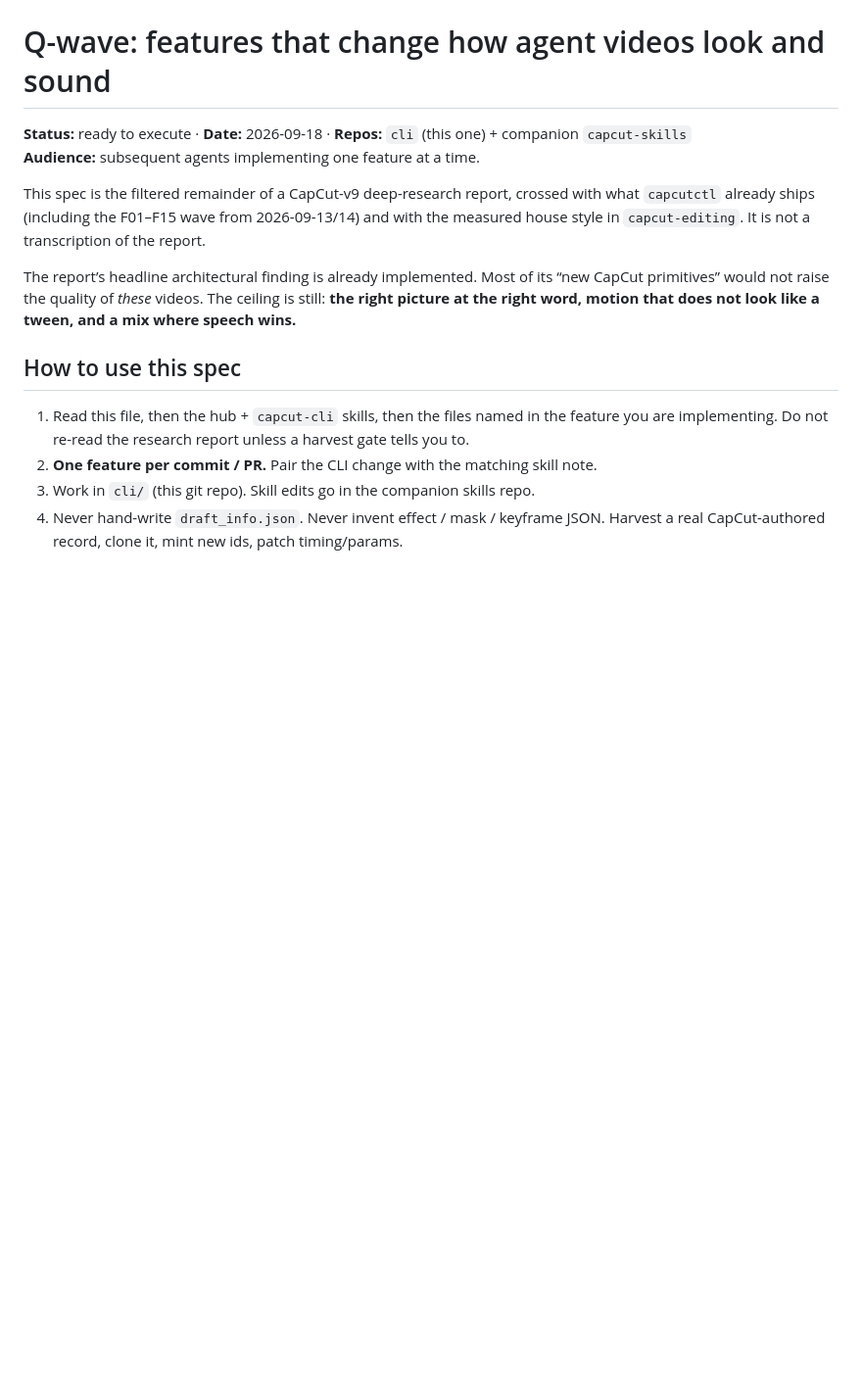
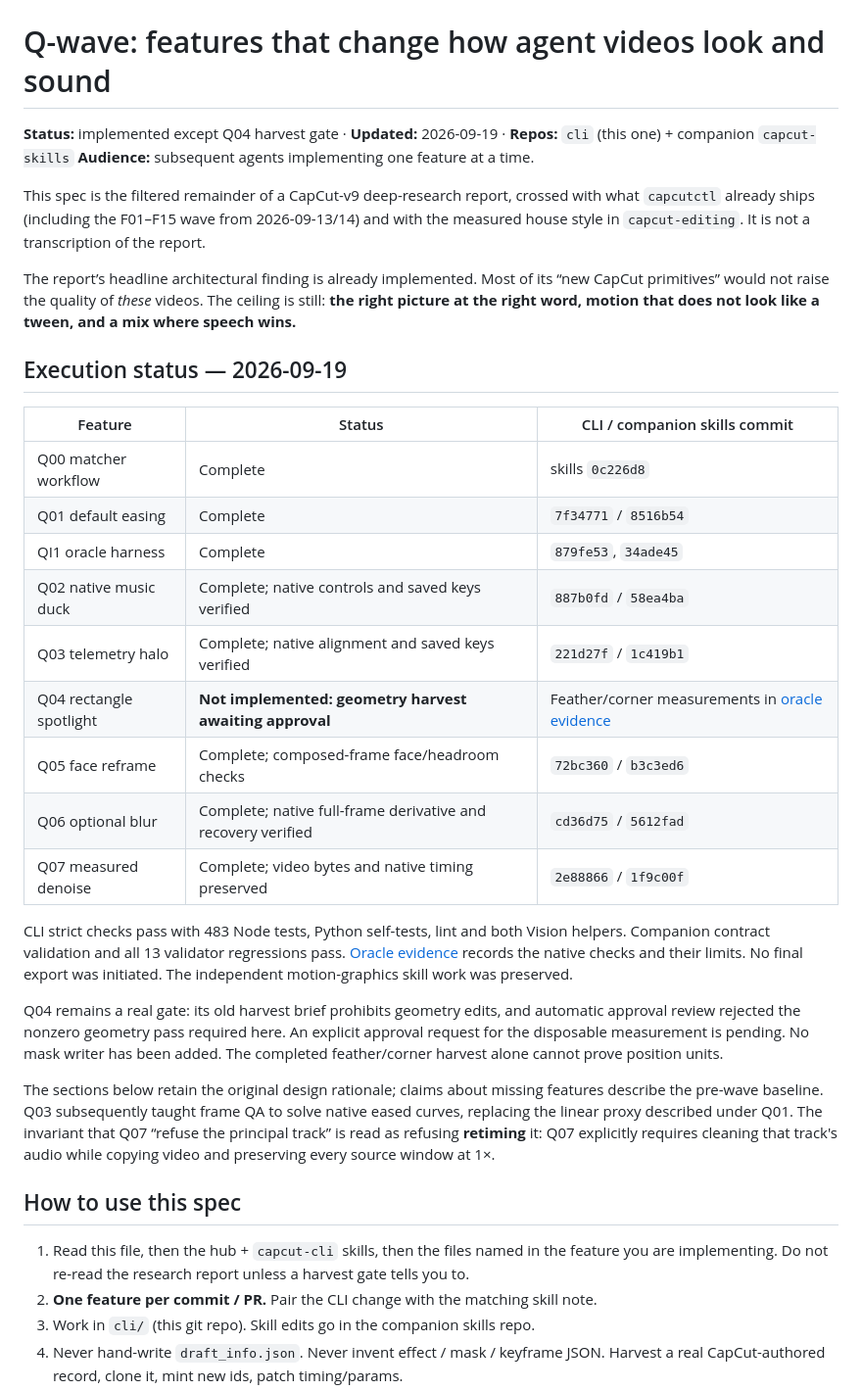
Before and after one commit to RoXsaita/capcut-editor-cli, a Markdown page: docs/specs/Q-quality-wave.md, the part around the change. Shown at 98% size. Rendered like a GitHub page; blank space fills up the shorter version.

```diff
--- a/docs/specs/Q-quality-wave.md
+++ b/docs/specs/Q-quality-wave.md
@@ -1,6 +1,6 @@
 # Q-wave: features that change how agent videos look and sound
 
-**Status:** ready to execute · **Date:** 2026-09-18 · **Repos:** `cli` (this one) + companion `capcut-skills`
+**Status:** implemented except Q04 harvest gate · **Updated:** 2026-09-19 · **Repos:** `cli` (this one) + companion `capcut-skills`
 **Audience:** subsequent agents implementing one feature at a time.
 
 This spec is the filtered remainder of a CapCut-v9 deep-research report, crossed with
@@ -11,6 +11,39 @@ The report’s headline architectural finding is already implemented. Most of it
 “new CapCut primitives” would not raise the quality of *these* videos. The ceiling
 is still: **the right picture at the right word, motion that does not look like a
 tween, and a mix where speech wins.**
+
+## Execution status — 2026-09-19
+
+| Feature | Status | CLI / companion skills commit |
+|---|---|---|
+| Q00 matcher workflow | Complete | skills `0c226d8` |
+| Q01 default easing | Complete | `7f34771` / `8516b54` |
+| QI1 oracle harness | Complete | `879fe53`, `34ade45` |
+| Q02 native music duck | Complete; native controls and saved keys verified | `887b0fd` / `58ea4ba` |
+| Q03 telemetry halo | Complete; native alignment and saved keys verified | `221d27f` / `1c419b1` |
+| Q04 rectangle spotlight | **Not implemented: geometry harvest awaiting approval** | Feather/corner measurements in [oracle evidence](../oracle.md#q04-rectangle-measurements--harvest-incomplete) |
+| Q05 face reframe | Complete; composed-frame face/headroom checks | `72bc360` / `b3c3ed6` |
+| Q06 optional blur | Complete; native full-frame derivative and recovery verified | `cd36d75` / `5612fad` |
+| Q07 measured denoise | Complete; video bytes and native timing preserved | `2e88866` / `1f9c00f` |
+
+CLI strict checks pass with 483 Node tests, Python self-tests, lint and both Vision
+helpers. Companion contract validation and all 13 validator regressions pass.
+[Oracle evidence](../oracle.md) records the native checks and their limits.
+No final export was initiated. The independent motion-graphics skill work was
+preserved.
+
+Q04 remains a real gate: its old harvest brief prohibits geometry edits, and
+automatic approval review rejected the nonzero geometry pass required here. An
+explicit approval request for the disposable measurement is pending. No mask
+writer has been added. The completed feather/corner harvest alone cannot prove
+position units.
+
+The sections below retain the original design rationale; claims about missing
+features describe the pre-wave baseline. Q03 subsequently taught frame QA to
+solve native eased curves, replacing the linear proxy described under Q01.
+The invariant that Q07 “refuse the principal track” is read as refusing **retiming**
+it: Q07 explicitly requires cleaning that track's audio while copying video and
+preserving every source window at 1×.
 
 ## How to use this spec
 
```
Also changed, not shown: docs/oracle.md (+41 -0 lines).
